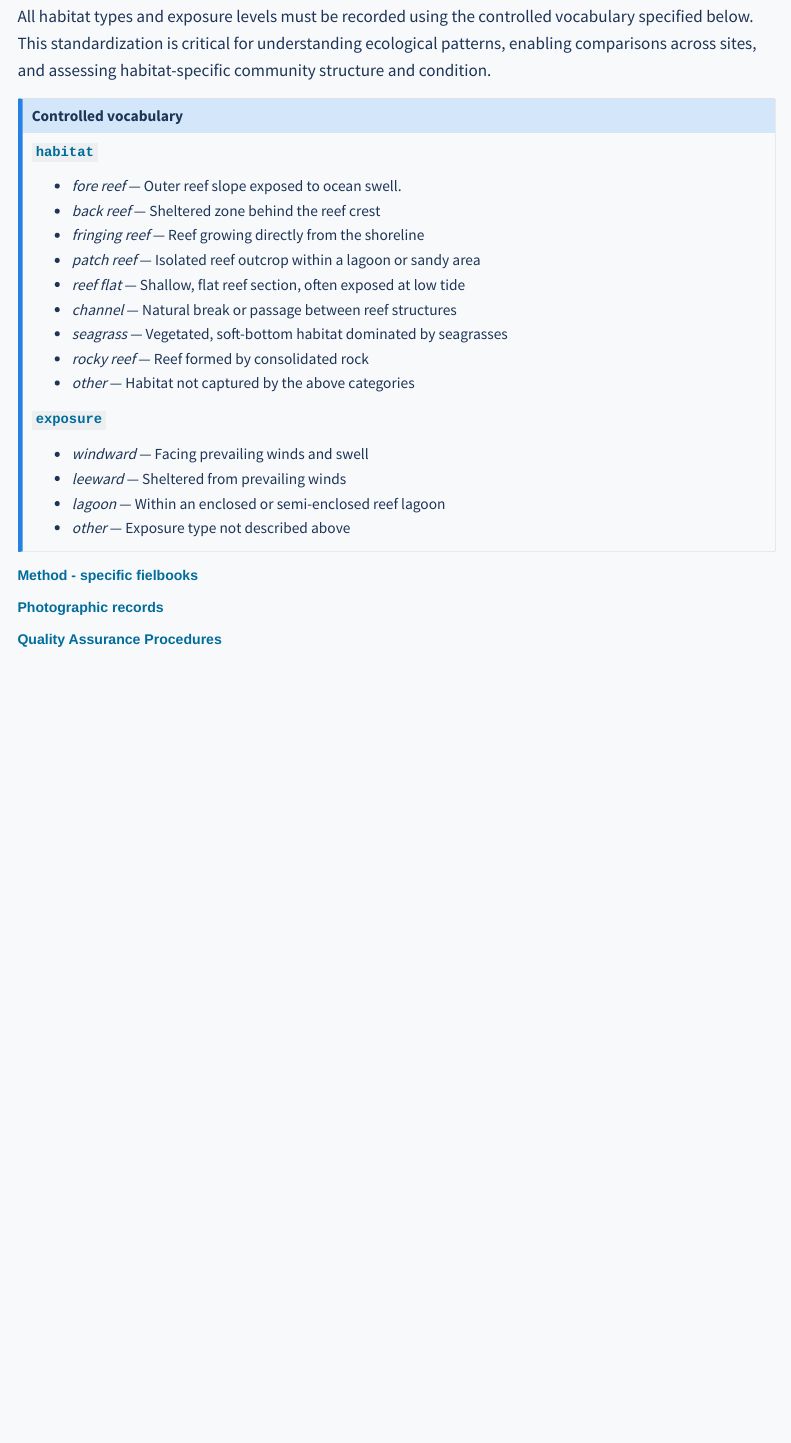
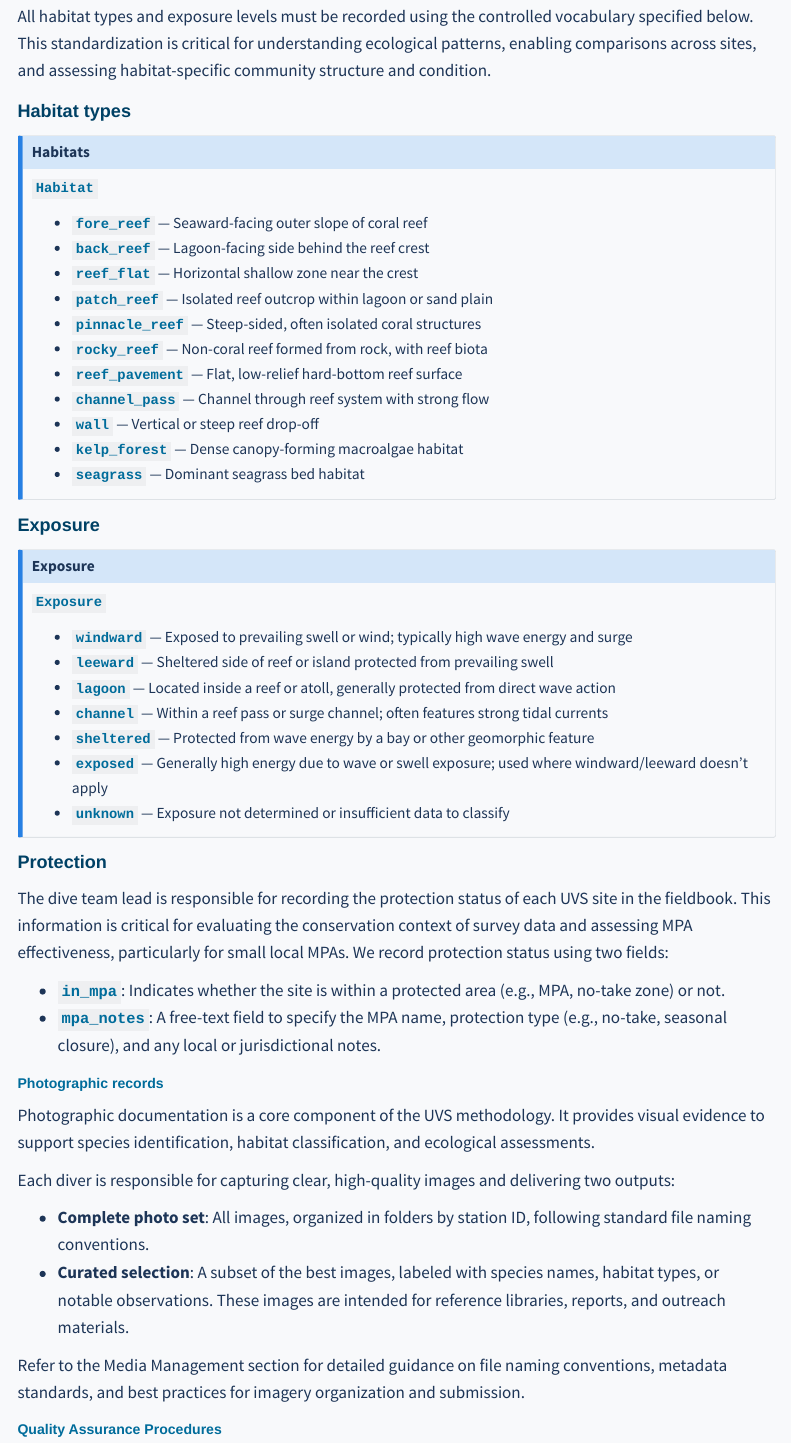
Before and after one commit to pristine-seas/science-sop, a Quarto document (field-methods/uvs_overview.qmd): the page in a window 1100 px wide, from 3920 px down. Rendered offline with R 4.5, knitr and Pandoc in place of Quarto, with nearby package versions; some code elsewhere in the file could not run offline; menus at the side of the page are left out.

Commit message:
incorporated Molly's comments, updated allowe vocabs.

```diff
--- a/field-methods/uvs_overview.qmd
+++ b/field-methods/uvs_overview.qmd
@@ -192,34 +192,58 @@ Daily records include:
 
 All habitat types and exposure levels must be recorded using the controlled vocabulary specified below. This standardization is critical for understanding ecological patterns, enabling comparisons across sites, and assessing habitat-specific community structure and condition.
 
+#### Habitat types
 
-::: {.callout-note title="Controlled vocabulary"}
+::: {.callout-note title="Habitats"}
 
-**`habitat`**
+**`Habitat`**
 
-- *fore reef* — Outer reef slope exposed to ocean swell.
-- *back reef* — Sheltered zone behind the reef crest
-- *fringing reef* — Reef growing directly from the shoreline
-- *patch reef* — Isolated reef outcrop within a lagoon or sandy area
-- *reef flat* — Shallow, flat reef section, often exposed at low tide
-- *channel* — Natural break or passage between reef structures
-- *seagrass* — Vegetated, soft-bottom habitat dominated by seagrasses
-- *rocky reef* — Reef formed by consolidated rock
-- *other* — Habitat not captured by the above categories
+- **`fore_reef`** — Seaward-facing outer slope of coral reef
+- **`back_reef`** — Lagoon-facing side behind the reef crest
+- **`reef_flat`** — Horizontal shallow zone near the crest
+- **`patch_reef`** — Isolated reef outcrop within lagoon or sand plain
+- **`pinnacle_reef`** — Steep-sided, often isolated coral structures
+- **`rocky_reef`** — Non-coral reef formed from rock, with reef biota
+- **`reef_pavement`** — Flat, low-relief hard-bottom reef surface
+- **`channel_pass`** — Channel through reef system with strong flow
+- **`wall`** — Vertical or steep reef drop-off
+- **`kelp_forest`** — Dense canopy-forming macroalgae habitat
+- **`seagrass`** — Dominant seagrass bed habitat
+:::
 
-**`exposure`**
+#### Exposure
 
-- *windward* — Facing prevailing winds and swell
-- *leeward* — Sheltered from prevailing winds
-- *lagoon* — Within an enclosed or semi-enclosed reef lagoon
-- *other* — Exposure type not described above
+::: {.callout-note title="Exposure"}
+
+**`Exposure`**
+
+- **`windward`** — Exposed to prevailing swell or wind; typically high wave energy and surge
+- **`leeward`** — Sheltered side of reef or island protected from prevailing swell
+- **`lagoon`** — Located inside a reef or atoll, generally protected from direct wave action
+- **`channel`** — Within a reef pass or surge channel; often features strong tidal currents
+- **`sheltered`** — Protected from wave energy by a bay or other geomorphic feature
+- **`exposed`** — Generally high energy due to wave or swell exposure; used where windward/leeward doesn’t apply
+- **`unknown`** — Exposure not determined or insufficient data to classify
 
 :::
 
-### Method - specific fielbooks
+#### Protection
 
+The dive team lead is responsible for recording the protection status of each UVS site in the fieldbook. This information is critical for evaluating the conservation context of survey data and assessing MPA effectiveness, particularly for small local MPAs. We record protection status using two fields:
+
+- **`in_mpa`**: Indicates whether the site is within a protected area (e.g., MPA, no-take zone) or not.
+- **`mpa_notes`**: A free-text field to specify the MPA name, protection type (e.g., no-take, seasonal closure), and any local or jurisdictional notes.
 
 ### Photographic records
+
+Photographic documentation is a core component of the UVS methodology. It provides visual evidence to support species identification, habitat classification, and ecological assessments.
+
+Each diver is responsible for capturing clear, high-quality images and delivering two outputs:
+
+- **Complete photo set**: All images, organized in folders by station ID, following standard file naming conventions.
+- **Curated selection**: A subset of the best images, labeled with species names, habitat types, or notable observations. These images are intended for reference libraries, reports, and outreach materials.
+
+Refer to the Media Management section for detailed guidance on file naming conventions, metadata standards, and best practices for imagery organization and submission.
 
 ### Quality Assurance Procedures
 
```
Also changed, not shown: field-methods/benthic_inverts.qmd (+24 -29 lines), field-methods/benthic_recruits.qmd (+2 -17 lines), field-methods/index.qmd (+0 -1 lines), index.qmd (+1 -1 lines), docs/search.json, 24 other files.
